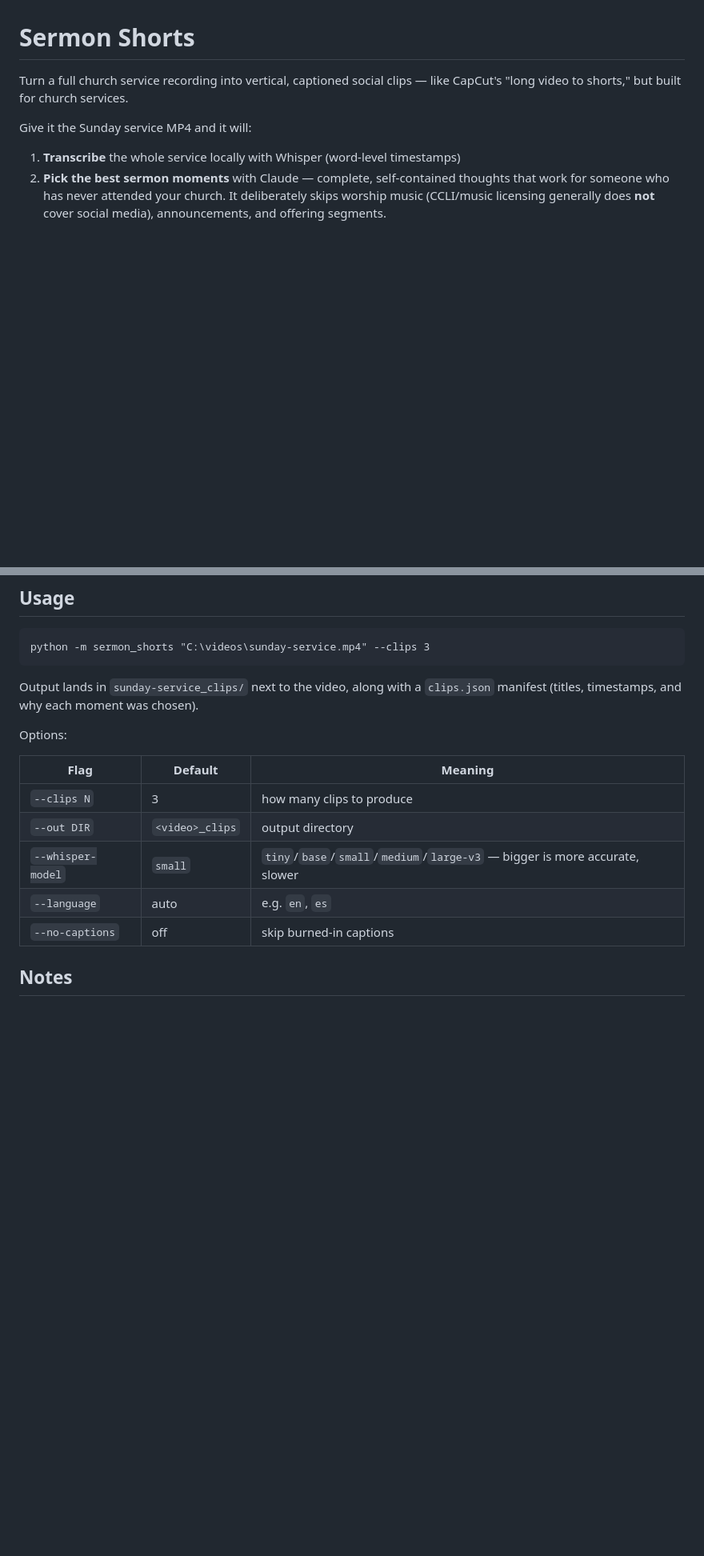
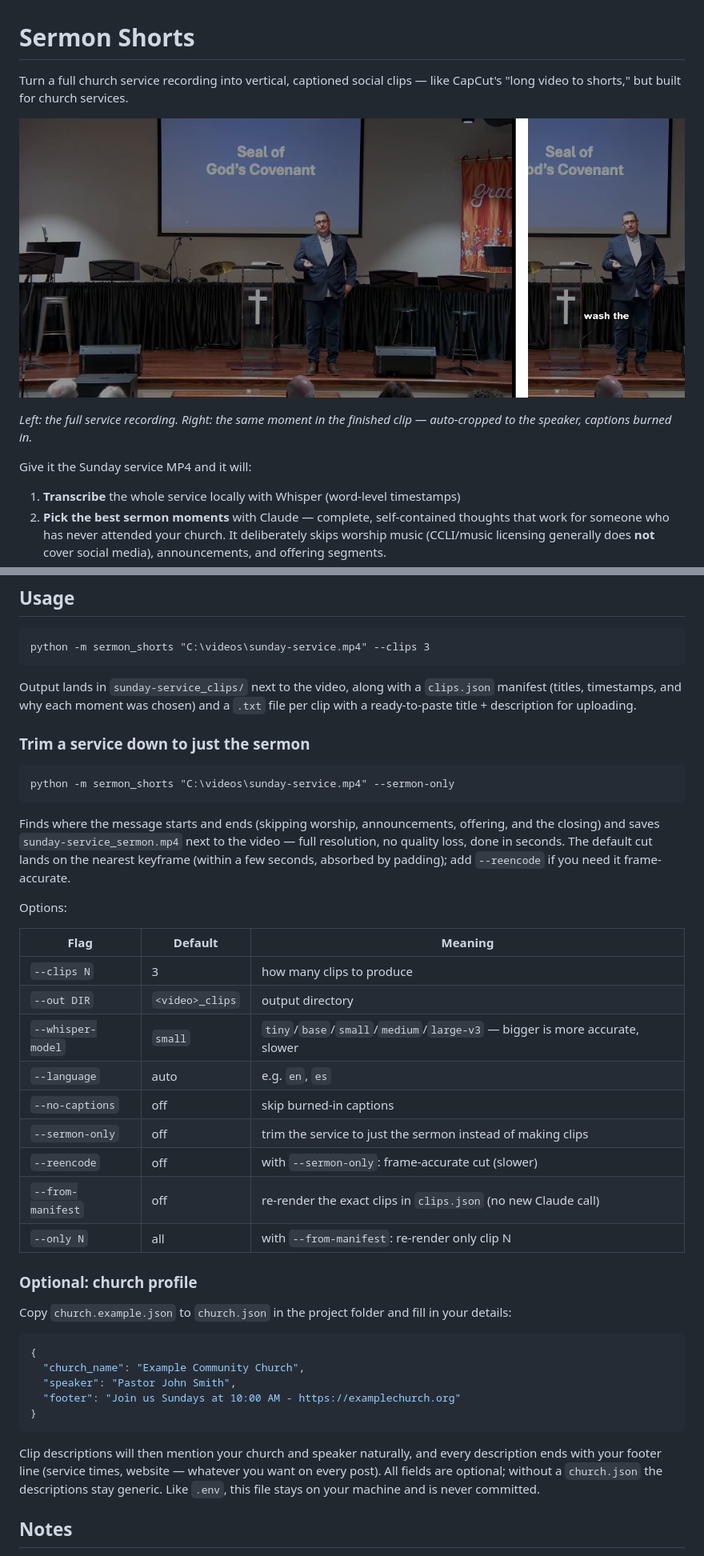
Before and after one commit to pshouse/sermon-shorts, a Markdown page: README.md, 2 parts joined by grey strips. Shown at 80% size. Rendered like a GitHub page; pictures changed too: docs/before-after.png (added); blank space fills up the shorter version.

````diff
--- a/README.md
+++ b/README.md
@@ -2,6 +2,11 @@
 
 Turn a full church service recording into vertical, captioned social clips —
 like CapCut's "long video to shorts," but built for church services.
+
+![The widescreen service recording next to the vertical captioned clip produced from it](docs/before-after.png)
+
+*Left: the full service recording. Right: the same moment in the finished
+clip — auto-cropped to the speaker, captions burned in.*
 
 Give it the Sunday service MP4 and it will:
 
@@ -60,7 +65,20 @@ python -m sermon_shorts "C:\videos\sunday-service.mp4" --clips 3
 ```
 
 Output lands in `sunday-service_clips/` next to the video, along with a
-`clips.json` manifest (titles, timestamps, and why each moment was chosen).
+`clips.json` manifest (titles, timestamps, and why each moment was chosen) and
+a `.txt` file per clip with a ready-to-paste title + description for uploading.
+
+### Trim a service down to just the sermon
+
+```
+python -m sermon_shorts "C:\videos\sunday-service.mp4" --sermon-only
+```
+
+Finds where the message starts and ends (skipping worship, announcements,
+offering, and the closing) and saves `sunday-service_sermon.mp4` next to the
+video — full resolution, no quality loss, done in seconds. The default cut
+lands on the nearest keyframe (within a few seconds, absorbed by padding);
+add `--reencode` if you need it frame-accurate.
 
 Options:
 
@@ -71,6 +89,29 @@ Options:
 | `--whisper-model` | `small` | `tiny`/`base`/`small`/`medium`/`large-v3` — bigger is more accurate, slower |
 | `--language` | auto | e.g. `en`, `es` |
 | `--no-captions` | off | skip burned-in captions |
+| `--sermon-only` | off | trim the service to just the sermon instead of making clips |
+| `--reencode` | off | with `--sermon-only`: frame-accurate cut (slower) |
+| `--from-manifest` | off | re-render the exact clips in `clips.json` (no new Claude call) |
+| `--only N` | all | with `--from-manifest`: re-render only clip N |
+
+### Optional: church profile
+
+Copy `church.example.json` to `church.json` in the project folder and fill in
+your details:
+
+```json
+{
+  "church_name": "Example Community Church",
+  "speaker": "Pastor John Smith",
+  "footer": "Join us Sundays at 10:00 AM - https://examplechurch.org"
+}
+```
+
+Clip descriptions will then mention your church and speaker naturally, and
+every description ends with your footer line (service times, website — whatever
+you want on every post). All fields are optional; without a `church.json` the
+descriptions stay generic. Like `.env`, this file stays on your machine and is
+never committed.
 
 ## Notes
 
````
Also changed, not shown: 5 other files.
